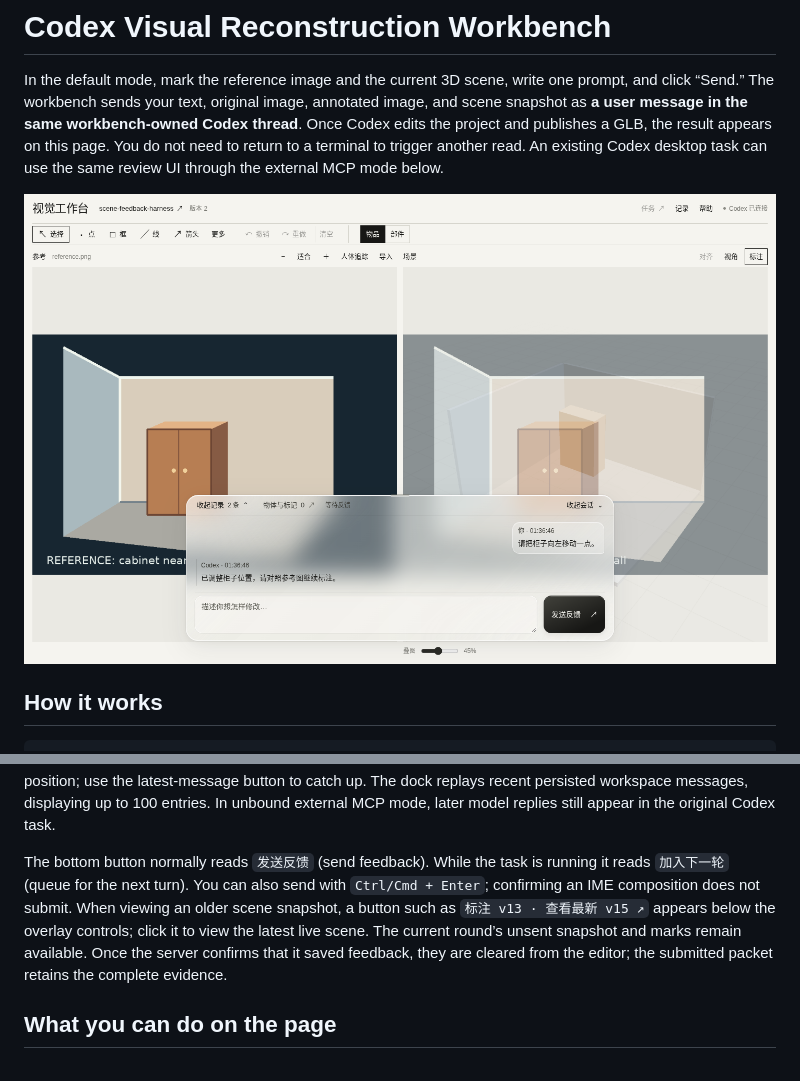
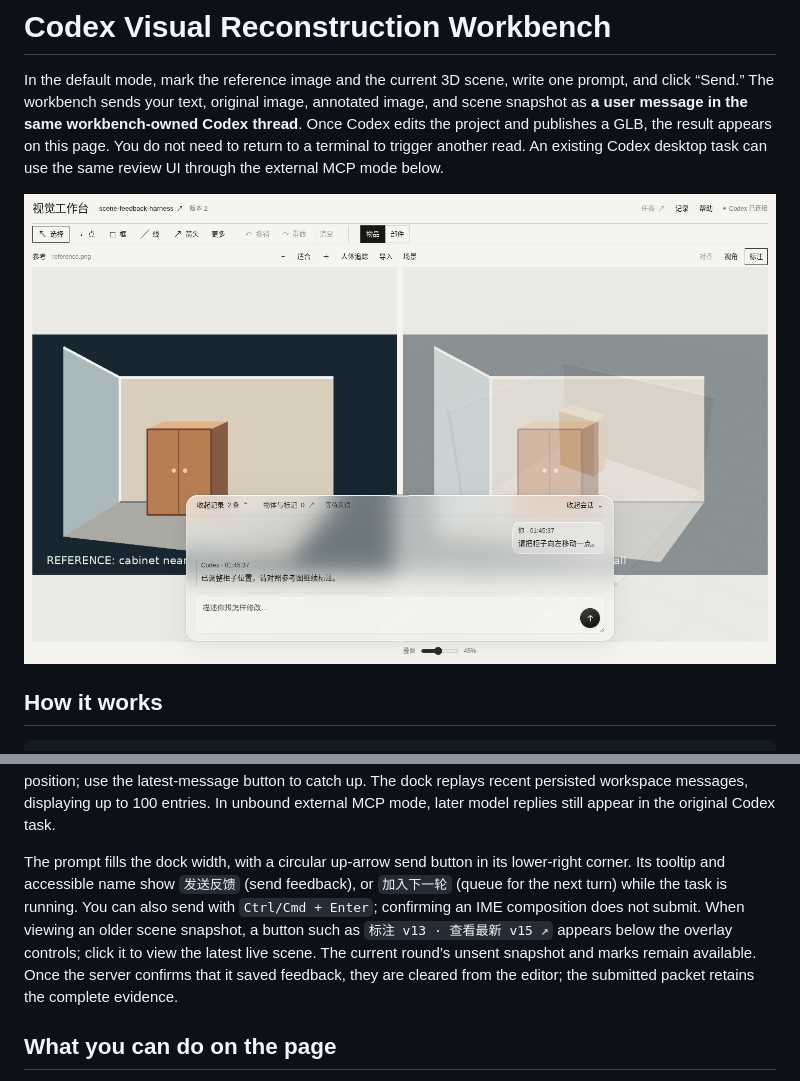
Before and after one commit to nortonii/scene-feedback-harness, a Markdown page: README.en.md, 2 parts joined by grey strips. GitHub-like rendering; pictures changed too: preview.png.

Commit message:
Expand prompt field and use a circular send button

```diff
--- a/README.en.md
+++ b/README.en.md
@@ -46,7 +46,7 @@ The page retains its warm off-white background and black or gray controls, with
 
 Collapsing the dock keeps the current unsent draft, marks, camera, and frozen evidence intact, so you can keep selecting and annotating. Inserting an object, mark, or human-pose reference opens the prompt automatically. Drag the thin handle along the top edge to resize the dock; pulling upward shows more history. Double-click it to restore the default size, or focus it and use the up/down arrow keys. Collapse preferences and the custom height are saved per workspace session in this browser and restored on reload; smaller windows clamp the height to fit. New messages show an unread count without opening the dock. Reading older messages preserves your scroll position; use the latest-message button to catch up. The dock replays recent persisted workspace messages, displaying up to 100 entries. In unbound external MCP mode, later model replies still appear in the original Codex task.
 
-The bottom button normally reads `发送反馈` (send feedback). While the task is running it reads `加入下一轮` (queue for the next turn). You can also send with `Ctrl/Cmd + Enter`; confirming an IME composition does not submit. When viewing an older scene snapshot, a button such as `标注 v13 · 查看最新 v15 ↗` appears below the overlay controls; click it to view the latest live scene. The current round’s unsent snapshot and marks remain available. Once the server confirms that it saved feedback, they are cleared from the editor; the submitted packet retains the complete evidence.
+The prompt fills the dock width, with a circular up-arrow send button in its lower-right corner. Its tooltip and accessible name show `发送反馈` (send feedback), or `加入下一轮` (queue for the next turn) while the task is running. You can also send with `Ctrl/Cmd + Enter`; confirming an IME composition does not submit. When viewing an older scene snapshot, a button such as `标注 v13 · 查看最新 v15 ↗` appears below the overlay controls; click it to view the latest live scene. The current round’s unsent snapshot and marks remain available. Once the server confirms that it saved feedback, they are cleared from the editor; the submitted packet retains the complete evidence.
 
 ## What you can do on the page
 
```
Also changed, not shown: CHANGELOG.md (+6 -0 lines), README.md (+1 -1 lines), 3 other files.
